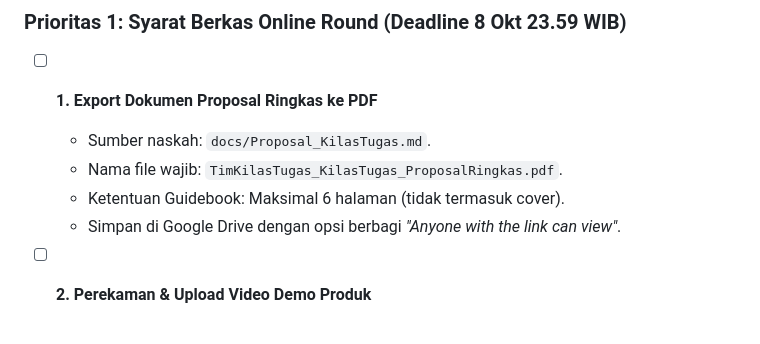
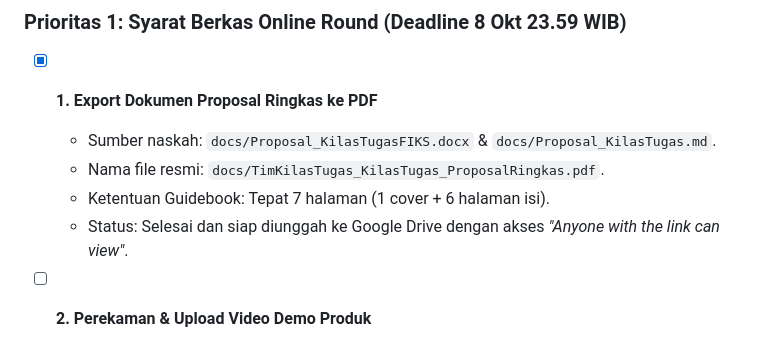
Before and after one commit to najmifaza/KilasTugas_SIFest_KmHarkatNegri_JadiH-1, a Markdown page: docs/CHECKLIST.md, the part around the change. Drawn GitHub-style.

Commit message:
docs: update checklist status for completed proposal PDF

```diff
--- a/docs/CHECKLIST.md
+++ b/docs/CHECKLIST.md
@@ -83,11 +83,11 @@
 
 ### Prioritas 1: Syarat Berkas Online Round (Deadline 8 Okt 23.59 WIB)
 
-- [ ] **1. Export Dokumen Proposal Ringkas ke PDF**
-  - Sumber naskah: `docs/Proposal_KilasTugas.md`.
-  - Nama file wajib: `TimKilasTugas_KilasTugas_ProposalRingkas.pdf`.
-  - Ketentuan Guidebook: Maksimal 6 halaman (tidak termasuk cover).
-  - Simpan di Google Drive dengan opsi berbagi *"Anyone with the link can view"*.
+- [x] **1. Export Dokumen Proposal Ringkas ke PDF**
+  - Sumber naskah: `docs/Proposal_KilasTugasFIKS.docx` & `docs/Proposal_KilasTugas.md`.
+  - Nama file resmi: `docs/TimKilasTugas_KilasTugas_ProposalRingkas.pdf`.
+  - Ketentuan Guidebook: Tepat 7 halaman (1 cover + 6 halaman isi).
+  - Status: Selesai dan siap diunggah ke Google Drive dengan akses *"Anyone with the link can view"*.
 
 - [ ] **2. Perekaman & Upload Video Demo Produk**
   - Durasi maksimal: 10 menit (disarankan 5–7 menit padat).
```
